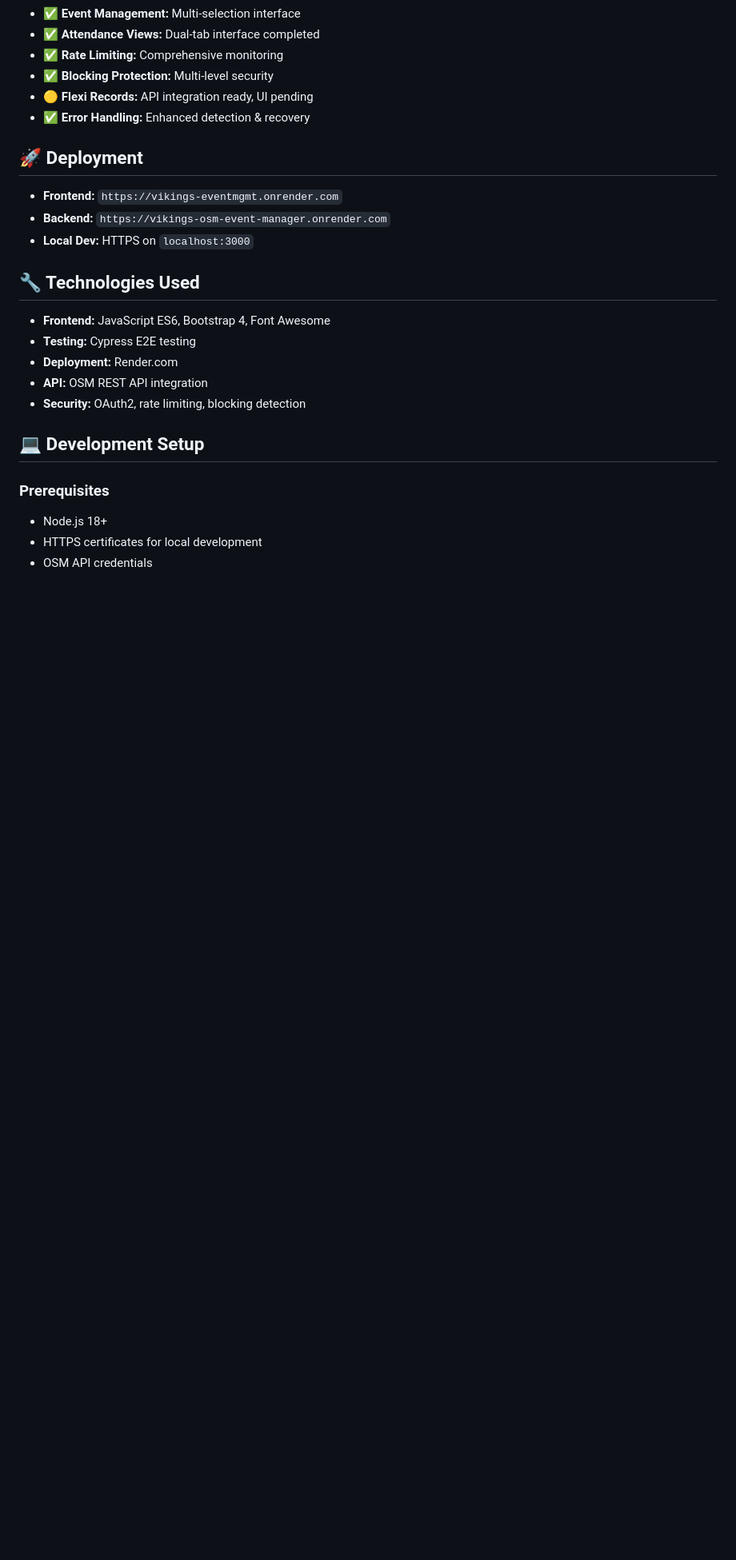
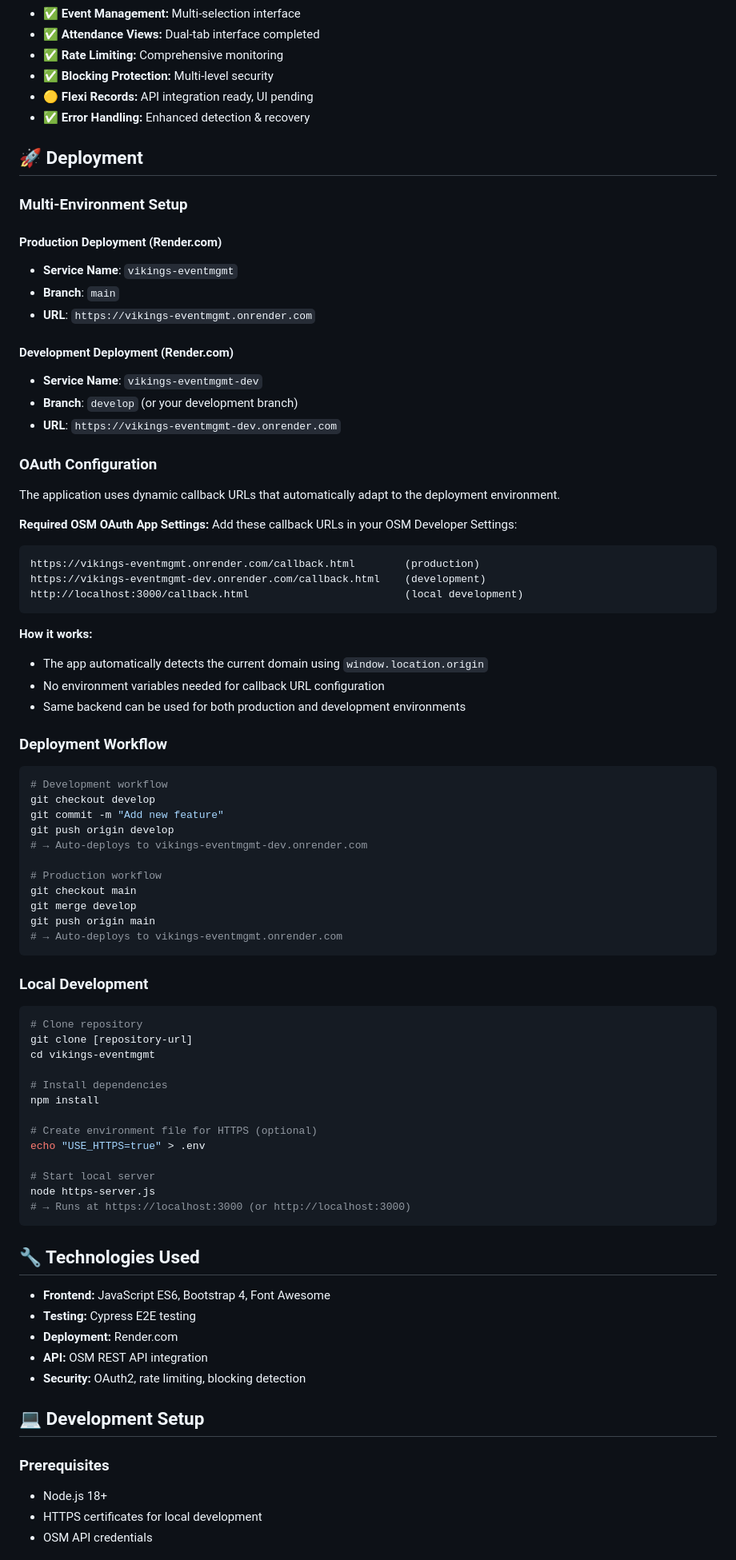
Before and after one commit to simons-plugins/vikings-eventmgmt, a Markdown page: README.md, the part around the change. Shown: that part at 80% size. Rendered like a GitHub page; blank space fills up the shorter version.

Commit message:
docs: update README to include multi-environment setup and OAuth configuration

````diff
--- a/README.md
+++ b/README.md
@@ -103,9 +103,69 @@ vikings-eventmgmt/
 - ✅ **Error Handling:** Enhanced detection & recovery
 
 ## **🚀 Deployment**
-- **Frontend:** `https://vikings-eventmgmt.onrender.com`
-- **Backend:** `https://vikings-osm-event-manager.onrender.com`
-- **Local Dev:** HTTPS on `localhost:3000`
+
+### Multi-Environment Setup
+
+#### Production Deployment (Render.com)
+- **Service Name**: `vikings-eventmgmt`
+- **Branch**: `main`
+- **URL**: `https://vikings-eventmgmt.onrender.com`
+
+#### Development Deployment (Render.com)
+- **Service Name**: `vikings-eventmgmt-dev`
+- **Branch**: `develop` (or your development branch)
+- **URL**: `https://vikings-eventmgmt-dev.onrender.com`
+
+### OAuth Configuration
+
+The application uses dynamic callback URLs that automatically adapt to the deployment environment.
+
+**Required OSM OAuth App Settings:**
+Add these callback URLs in your OSM Developer Settings:
+```
+https://vikings-eventmgmt.onrender.com/callback.html        (production)
+https://vikings-eventmgmt-dev.onrender.com/callback.html    (development)
+http://localhost:3000/callback.html                         (local development)
+```
+
+**How it works:**
+- The app automatically detects the current domain using `window.location.origin`
+- No environment variables needed for callback URL configuration
+- Same backend can be used for both production and development environments
+
+### Deployment Workflow
+
+```bash
+# Development workflow
+git checkout develop
+git commit -m "Add new feature"
+git push origin develop
+# → Auto-deploys to vikings-eventmgmt-dev.onrender.com
+
+# Production workflow
+git checkout main
+git merge develop
+git push origin main
+# → Auto-deploys to vikings-eventmgmt.onrender.com
+```
+
+### Local Development
+
+```bash
+# Clone repository
+git clone [repository-url]
+cd vikings-eventmgmt
+
+# Install dependencies
+npm install
+
+# Create environment file for HTTPS (optional)
+echo "USE_HTTPS=true" > .env
+
+# Start local server
+node https-server.js
+# → Runs at https://localhost:3000 (or http://localhost:3000)
+```
 
 ## **🔧 Technologies Used**
 - **Frontend:** JavaScript ES6, Bootstrap 4, Font Awesome
````
